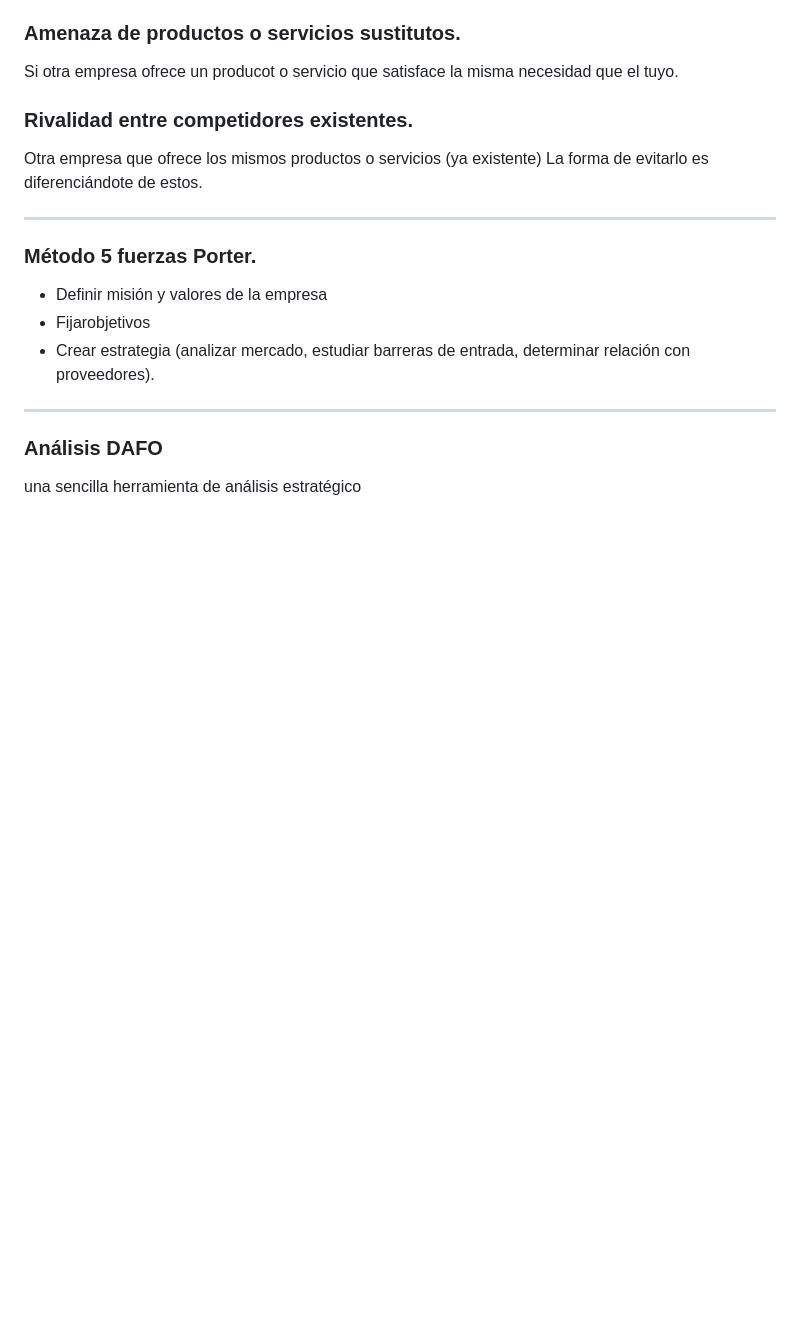
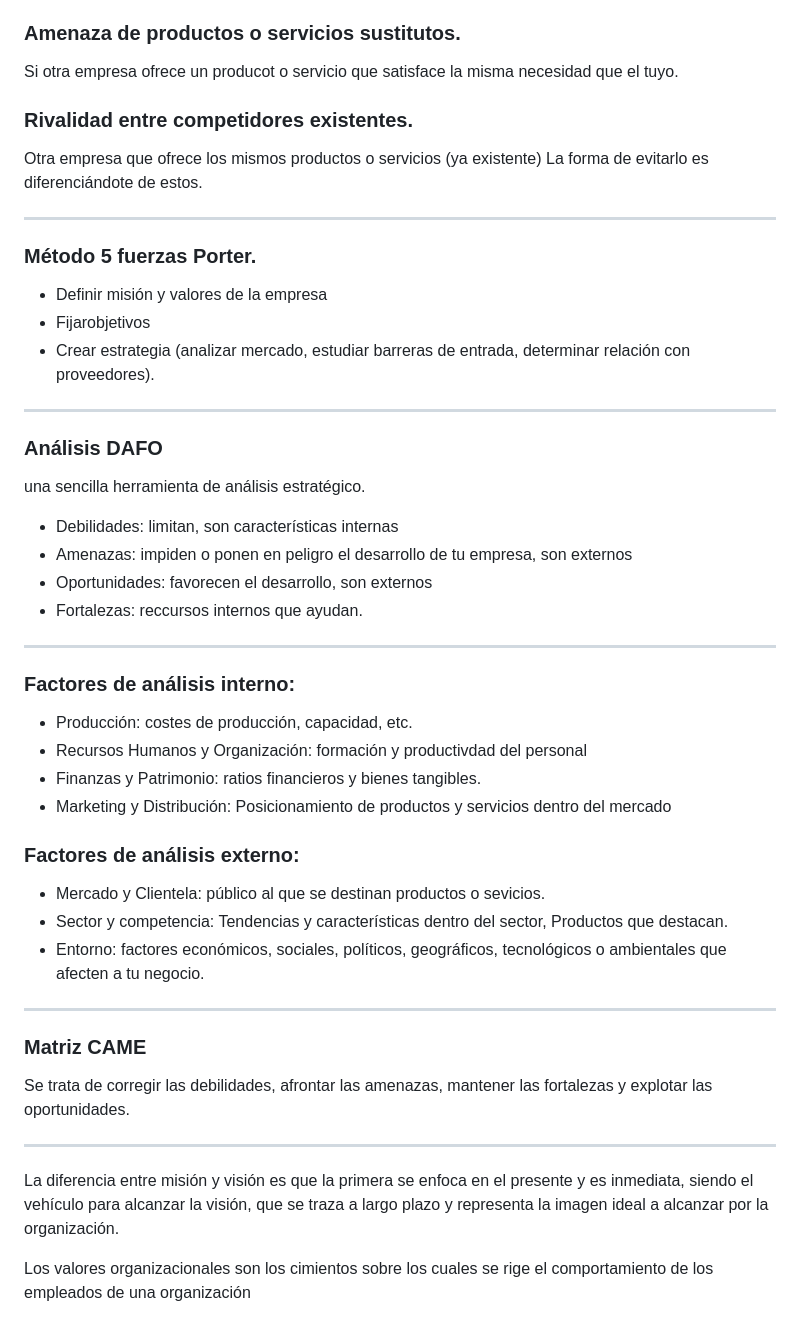
Before and after one commit to AleX-17r/Resumenes-2SMR, a Markdown page: Empresa/README.md, the part around the change. Drawn GitHub-style; blank space fills up the shorter version.

```diff
--- a/Empresa/README.md
+++ b/Empresa/README.md
@@ -105,4 +105,30 @@ La forma de evitarlo es diferenciándote de estos.
 ---
 ### Análisis DAFO
 
-una sencilla herramienta de análisis estratégico
+una sencilla herramienta de análisis estratégico.
+ - Debilidades: limitan, son características internas
+ - Amenazas: impiden o ponen en peligro el desarrollo de tu empresa, son externos
+ - Oportunidades: favorecen el desarrollo, son externos
+ - Fortalezas: reccursos internos que ayudan.
+---
+
+### Factores de análisis interno:
+ - Producción: costes de producción, capacidad, etc.
+ - Recursos Humanos y Organización: formación y productivdad del personal
+ - Finanzas y Patrimonio: ratios financieros y bienes tangibles.
+ - Marketing y Distribución: Posicionamiento de productos y servicios dentro del mercado
+### Factores de análisis externo:
+ - Mercado y Clientela: público al que se destinan productos o sevicios.
+ - Sector y competencia: Tendencias y características dentro del sector, Productos que destacan.
+ - Entorno: factores económicos, sociales, políticos, geográficos, tecnológicos o ambientales que afecten a tu negocio.
+
+---
+
+### Matriz CAME
+Se trata de corregir las debilidades, afrontar las amenazas, mantener las fortalezas y explotar las oportunidades.
+
+---
+
+La diferencia entre misión y visión es que la primera se enfoca en el presente y es inmediata, siendo el vehículo para alcanzar la visión, que se traza a largo plazo y representa la imagen ideal a alcanzar por la organización.
+
+Los valores organizacionales son los cimientos sobre los cuales se rige el comportamiento de los empleados de una organización
```
